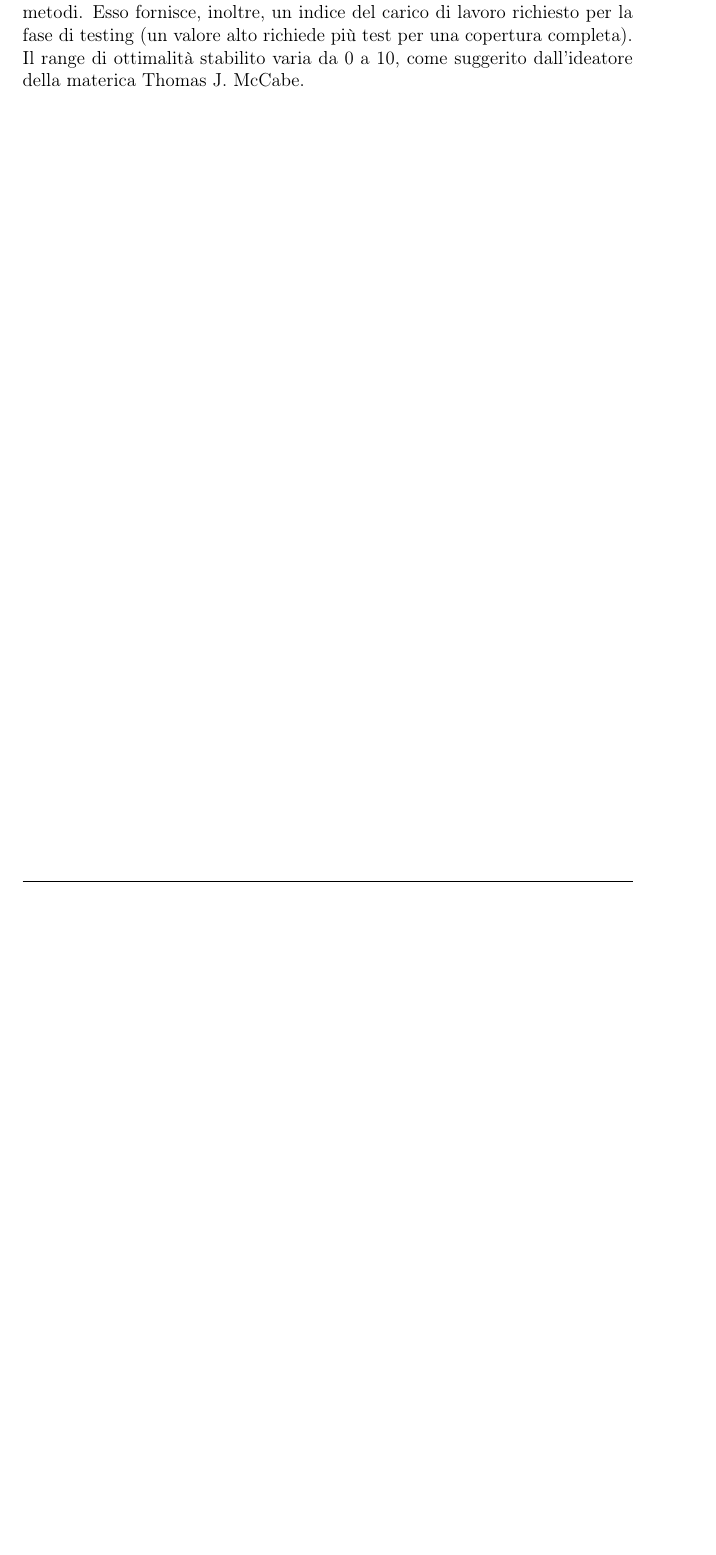
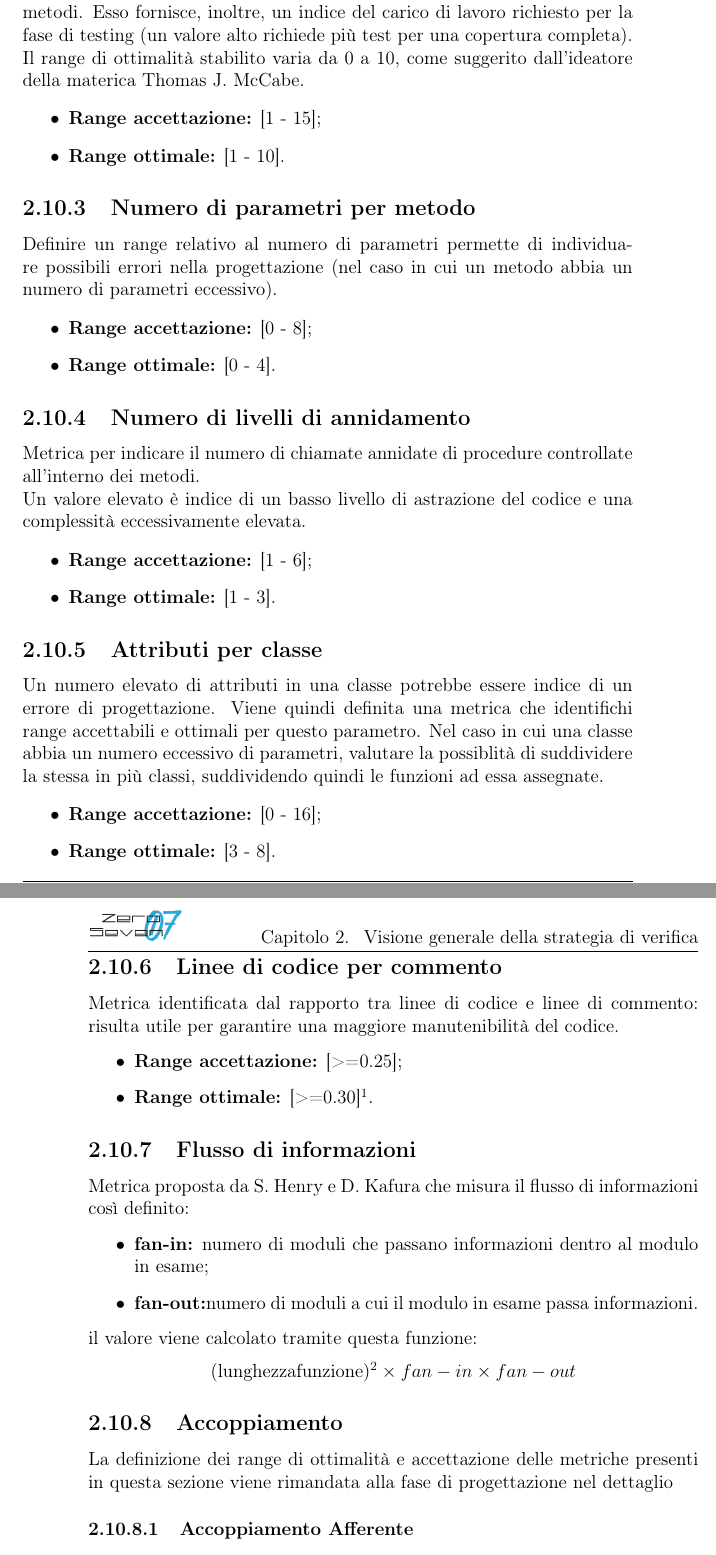
Before and after one commit to mirkofranco/ProgettoSWEDocumentazione, a LaTeX book (Esterni/PianoDiQualifica/pianoDiQualifica.tex, which reads Esterni/PianoDiQualifica/sezioni/VisioneGenerale.tex): part of page 11 of 15 before the commit and two parts of pages 11 and 12 of 17 after it, the two joined at a grey line, cut so that both start at the same text, the shorter picture padded with empty space. Compiled offline with pdfLaTeX.

Commit message:
Finita stesura metriche

```diff
--- a/Esterni/PianoDiQualifica/pianoDiQualifica.tex
+++ b/Esterni/PianoDiQualifica/pianoDiQualifica.tex
@@ -1,7 +1,7 @@
 \documentclass[a4paper,12pt]{book}
 
 \usepackage{ZeroSeven}
-
+\usepackage{ltablex}
 \titlepage{}
 
 \author{Stefano Zanatta}
--- a/Esterni/PianoDiQualifica/sezioni/VisioneGenerale.tex
+++ b/Esterni/PianoDiQualifica/sezioni/VisioneGenerale.tex
@@ -77,3 +77,62 @@ Nello specifico, essa è calcolata tramite il grafo di controllo di flusso del p
 \'E quindi opportuno definire un valore di complessità ciclomatica preciso: valori alti sono indice di scarsa manutenibilità del codice e valori bassi potrebbero indicare scarsa efficienza dei metodi.
 Esso fornisce, inoltre, un indice del carico di lavoro richiesto per la fase di testing (un valore alto richiede più test per una copertura completa).
 Il range di ottimalità stabilito varia da 0 a 10, come suggerito dall'ideatore della materica Thomas J. McCabe.
+
+\begin{itemize}
+	\item \textbf{Range accettazione:} [1 - 15];
+	\item \textbf{Range ottimale:} [1 - 10].
+\end{itemize}
+
+\subsection{Numero di parametri per metodo}
+Definire un range relativo al numero di parametri permette di individuare possibili errori nella progettazione (nel caso in cui un metodo abbia un numero di parametri eccessivo).
+
+\begin{itemize}
+	\item \textbf{Range accettazione:} [0 - 8];
+	\item \textbf{Range ottimale:} [0 - 4].
+\end{itemize}
+
+
+\subsection{Numero di livelli di annidamento}
+Metrica per indicare il numero di chiamate annidate di procedure controllate all'interno dei metodi.\newline
+Un valore elevato è indice di un basso livello di astrazione del codice e una complessità eccessivamente elevata.
+
+\begin{itemize}
+	\item \textbf{Range accettazione:} [1 - 6];
+	\item \textbf{Range ottimale:} [1 - 3].
+\end{itemize}
+
+
+\subsection{Attributi per classe}
+Un numero elevato di attributi in una classe potrebbe essere indice di un errore di progettazione.
+Viene quindi definita una metrica che identifichi range accettabili e ottimali per questo parametro.
+Nel caso in cui una classe abbia un numero eccessivo di parametri, valutare la possiblità di suddividere la stessa in più classi, suddividendo quindi le funzioni ad essa assegnate.
+
+\begin{itemize}
+	\item \textbf{Range accettazione:} [0 - 16];
+	\item \textbf{Range ottimale:} [3 - 8].
+\end{itemize}
+
+\subsection{Linee di codice per commento}
+Metrica identificata dal rapporto tra linee di codice e linee di commento: risulta utile per garantire una maggiore manutenibilità del codice.
+
+\begin{itemize}
+	\item \textbf{Range accettazione:} [>=0.25];
+	\item \textbf{Range ottimale:} [>=0.30]\footnote{ricavato dal rapporo 22/78 \url{https://www.ohloh.net/p/firefox/factoids\#FactoidCommentsLow}}.
+\end{itemize}
+
+\subsection{Flusso di informazioni}
+Metrica proposta da S. Henry e D. Kafura che misura il flusso di informazioni così definito:
+
+\begin{itemize}
+	\item \textbf{fan-in:} numero di moduli che passano informazioni dentro al modulo in esame;
+	\item \textbf{fan-out:}numero di moduli a cui il modulo in esame passa informazioni.
+\end{itemize}
+il valore viene calcolato tramite questa funzione:
+\begin{center}
+(lunghezzafunzione)$^2\times fan-in\times fan-out$
+\end{center}
+
+
+\subsection{Accoppiamento}
+La definizione dei range di ottimalità e accettazione delle metriche presenti in questa sezione viene rimandata alla fase di progettazione nel dettaglio
+\subsubsection{Accoppiamento Afferente}
@@ -79,0 +177,3 @@ Il range di ottimalità stabilito varia da 0 a 10, come suggerito dall'ideatore
+	MS002 & Numero di parametri per metodo & 0-8 & 0-4 \\
+	\hline
+	MS003 & Numero di livelli di annidamento & 1-6 & 1-3 \\
@@ -79,0 +183 @@ Il range di ottimalità stabilito varia da 0 a 10, come suggerito dall'ideatore
+	MS005 & Linee di codice per commento & >=0.25 & >=0.30 \\
```
Also changed, not shown: Esterni/PianoDiQualifica/sezioni/VisioneGenerale.tex (54 more changed lines).
